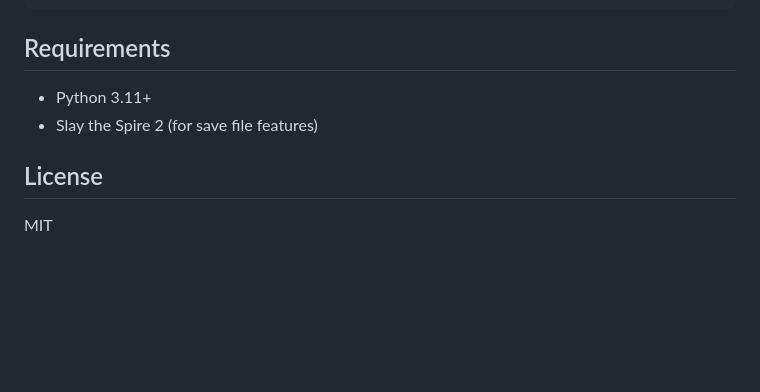
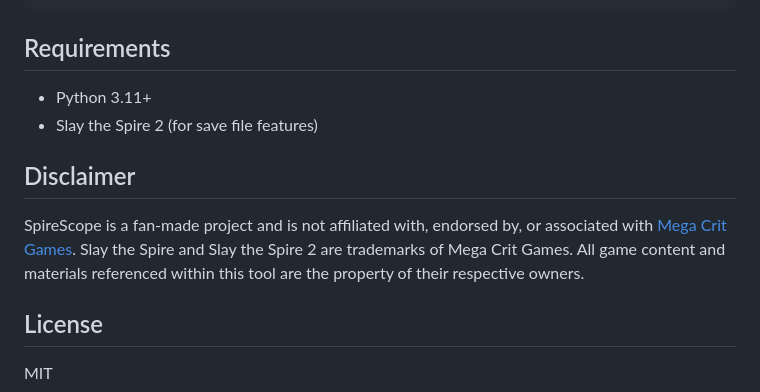
Before and after one commit to thequantumfalcon/spirescope, a Markdown page: README.md, the part around the change. Rendered like a GitHub page; blank space fills up the shorter version.

Commit message:
Add Mega Crit trademark disclaimer to README

```diff
--- a/README.md
+++ b/README.md
@@ -160,6 +160,10 @@ tests/               # 387 tests (pytest + pytest-asyncio)
 - Python 3.11+
 - Slay the Spire 2 (for save file features)
 
+## Disclaimer
+
+SpireScope is a fan-made project and is not affiliated with, endorsed by, or associated with [Mega Crit Games](https://www.megacrit.com/). Slay the Spire and Slay the Spire 2 are trademarks of Mega Crit Games. All game content and materials referenced within this tool are the property of their respective owners.
+
 ## License
 
 MIT
```
